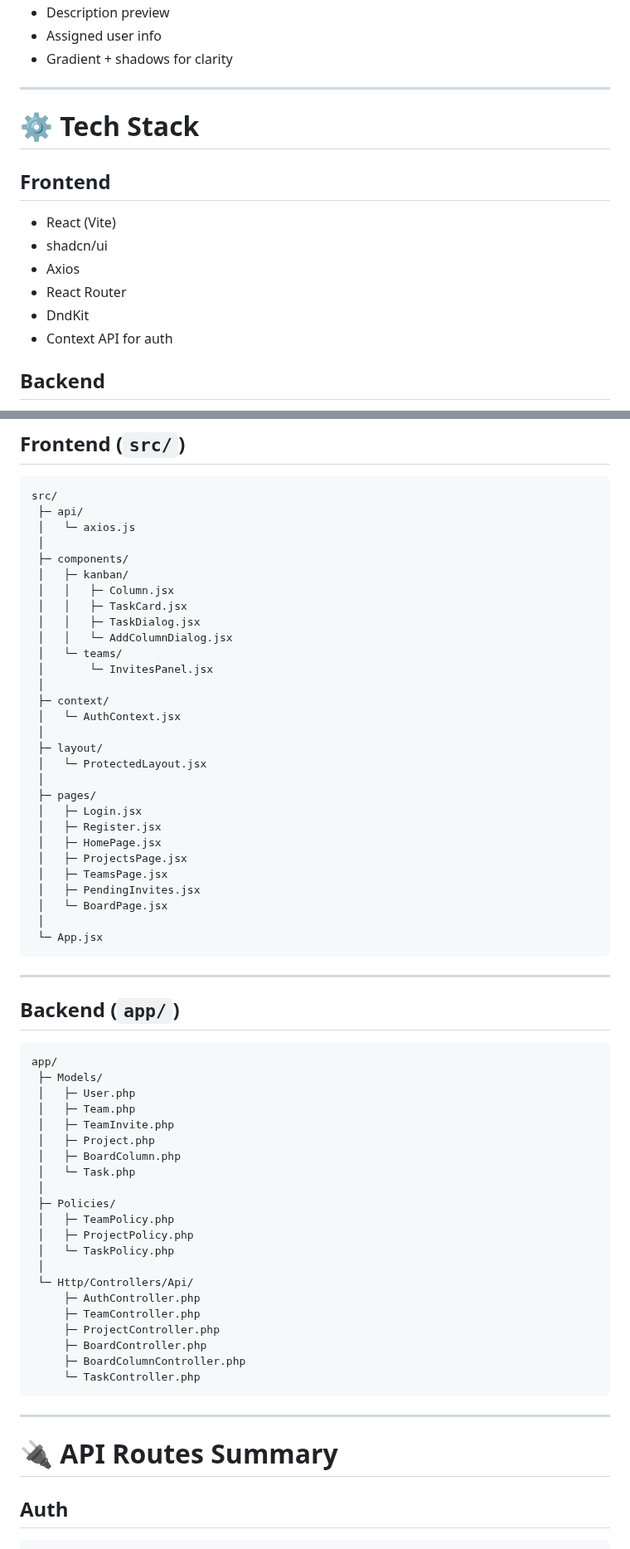
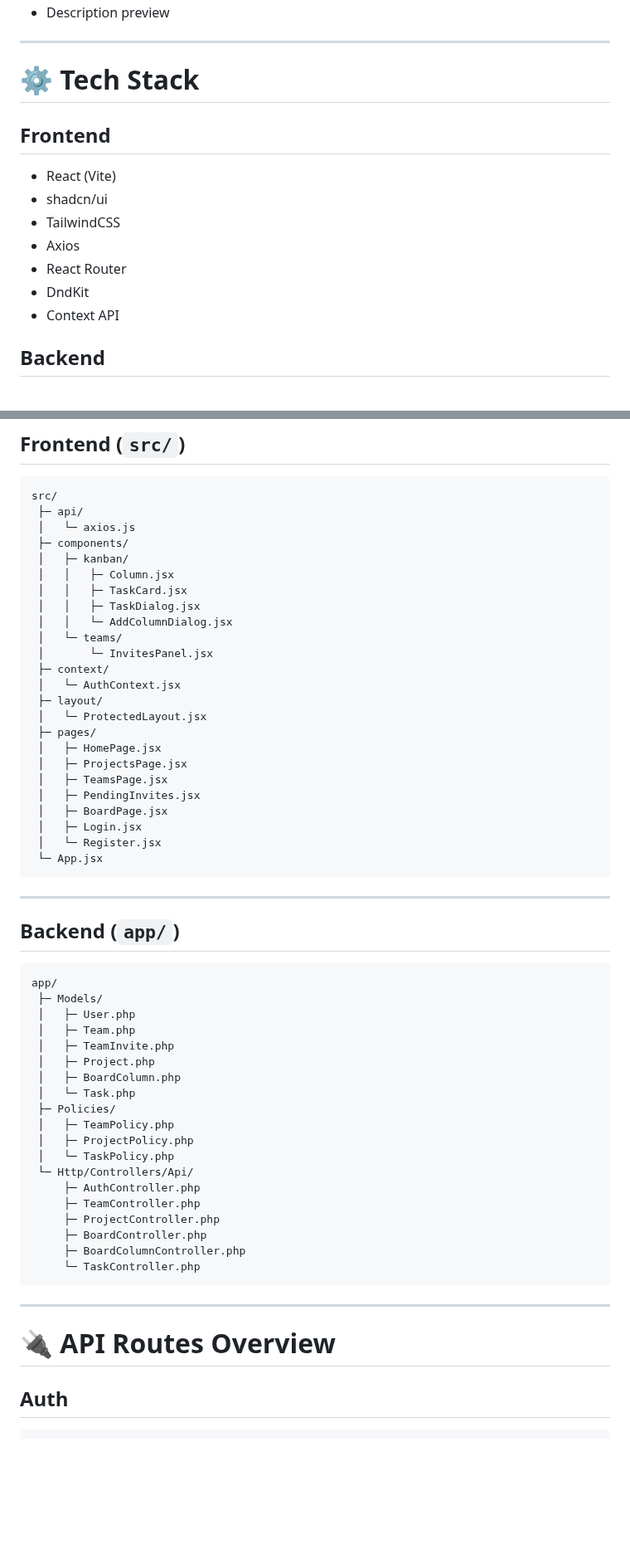
Before and after one commit to kishansky/todo, a Markdown page: README.md, 2 parts joined by grey strips. Shown at 83% size. Drawn GitHub-style; blank space fills up the shorter version.

````diff
--- a/README.md
+++ b/README.md
@@ -62,6 +74,4 @@ Task card UI includes:
 - Description preview
-- Assigned user info
-- Gradient + shadows for clarity
 
 ---
 
@@ -70,10 +80,11 @@ Task card UI includes:
 ## Frontend
 - React (Vite)
 - shadcn/ui
+- TailwindCSS
 - Axios
 - React Router
 - DndKit
-- Context API for auth
+- Context API
 
 ## Backend
 - Laravel 10
@@ -90,7 +101,6 @@ Task card UI includes:
 src/
  ├─ api/
  │   └─ axios.js
- │
  ├─ components/
  │   ├─ kanban/
  │   │   ├─ Column.jsx
@@ -99,22 +109,18 @@ src/
  │   │   └─ AddColumnDialog.jsx
  │   └─ teams/
  │       └─ InvitesPanel.jsx
- │
  ├─ context/
  │   └─ AuthContext.jsx
- │
  ├─ layout/
  │   └─ ProtectedLayout.jsx
- │
  ├─ pages/
- │   ├─ Login.jsx
- │   ├─ Register.jsx
  │   ├─ HomePage.jsx
  │   ├─ ProjectsPage.jsx
  │   ├─ TeamsPage.jsx
  │   ├─ PendingInvites.jsx
- │   └─ BoardPage.jsx
- │
+ │   ├─ BoardPage.jsx
+ │   ├─ Login.jsx
+ │   └─ Register.jsx
  └─ App.jsx
 ```
 
@@ -130,12 +136,10 @@ app/
  │   ├─ Project.php
  │   ├─ BoardColumn.php
  │   └─ Task.php
- │
  ├─ Policies/
  │   ├─ TeamPolicy.php
  │   ├─ ProjectPolicy.php
  │   └─ TaskPolicy.php
- │
  └─ Http/Controllers/Api/
      ├─ AuthController.php
      ├─ TeamController.php
@@ -147,7 +151,7 @@ app/
 
 ---
 
-# 🔌 API Routes Summary
+# 🔌 API Routes Overview
 
 ## Auth
 ```
````
Also changed, not shown: other parts of README.md (+64 -54 lines).
